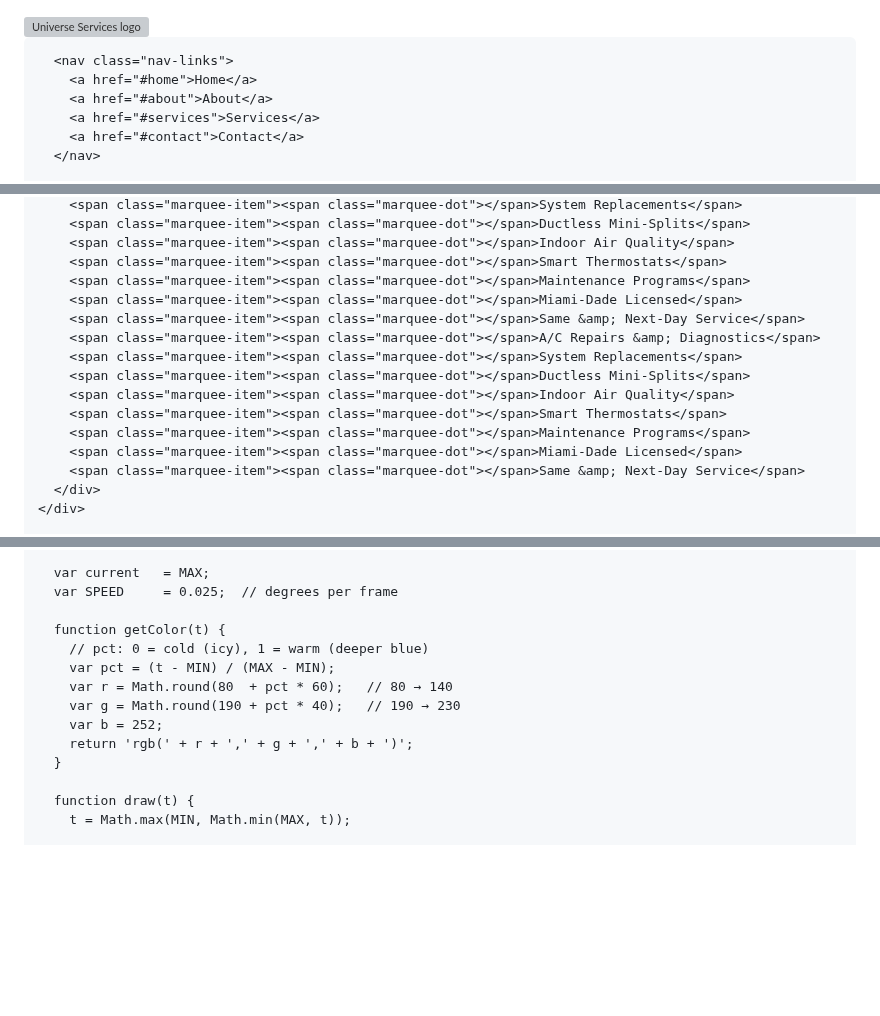
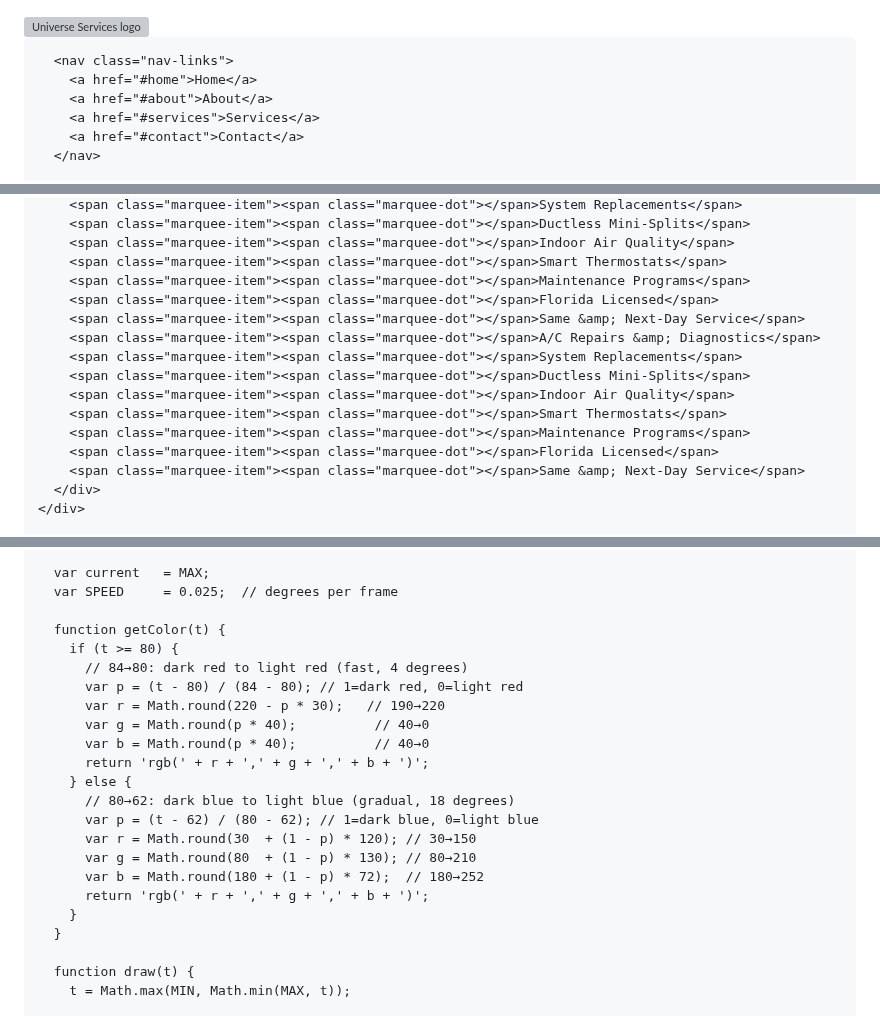
Before and after one commit to josephrey2/josephrey2.github.io, a Markdown page: README.md, 3 parts joined by grey strips. GitHub-like rendering; blank space fills up the shorter version; grey boxes are pictures that could not be loaded.

```diff
--- a/README.md
+++ b/README.md
@@ -29,7 +29,7 @@
 
     *, *::before, *::after { box-sizing: border-box; margin: 0; padding: 0; }
 
-    html { scroll-behavior: smooth; font-size: 16px; }
+    html { scroll-behavior: smooth; font-size: 16px; scroll-padding-top: 175px; }
 
     body {
       font-family: "DM Sans", system-ui, sans-serif;
@@ -452,8 +452,8 @@
     .hero-trust-item {
       display: flex;
       align-items: center;
-      gap: .45rem;
-      padding: .65rem 1.1rem;
+      gap: .35rem;
+      padding: .65rem .75rem;
       border-right: 1px solid rgba(255,255,255,.12);
     }
 
@@ -1410,7 +1410,7 @@
         <span class="marquee-item"><span class="marquee-dot"></span>Indoor Air Quality</span>
         <span class="marquee-item"><span class="marquee-dot"></span>Smart Thermostats</span>
         <span class="marquee-item"><span class="marquee-dot"></span>Maintenance Programs</span>
-        <span class="marquee-item"><span class="marquee-dot"></span>Miami-Dade Licensed</span>
+        <span class="marquee-item"><span class="marquee-dot"></span>Florida Licensed</span>
         <span class="marquee-item"><span class="marquee-dot"></span>Same &amp; Next-Day Service</span>
         <span class="marquee-item"><span class="marquee-dot"></span>A/C Repairs &amp; Diagnostics</span>
         <span class="marquee-item"><span class="marquee-dot"></span>System Replacements</span>
@@ -1418,7 +1418,7 @@
         <span class="marquee-item"><span class="marquee-dot"></span>Indoor Air Quality</span>
         <span class="marquee-item"><span class="marquee-dot"></span>Smart Thermostats</span>
         <span class="marquee-item"><span class="marquee-dot"></span>Maintenance Programs</span>
-        <span class="marquee-item"><span class="marquee-dot"></span>Miami-Dade Licensed</span>
+        <span class="marquee-item"><span class="marquee-dot"></span>Florida Licensed</span>
         <span class="marquee-item"><span class="marquee-dot"></span>Same &amp; Next-Day Service</span>
       </div>
     </div>
@@ -1770,12 +1770,21 @@
       var SPEED     = 0.025;  // degrees per frame
 
       function getColor(t) {
-        // pct: 0 = cold (icy), 1 = warm (deeper blue)
-        var pct = (t - MIN) / (MAX - MIN);
-        var r = Math.round(80  + pct * 60);   // 80 → 140
-        var g = Math.round(190 + pct * 40);   // 190 → 230
-        var b = 252;
-        return 'rgb(' + r + ',' + g + ',' + b + ')';
+        if (t >= 80) {
+          // 84→80: dark red to light red (fast, 4 degrees)
+          var p = (t - 80) / (84 - 80); // 1=dark red, 0=light red
+          var r = Math.round(220 - p * 30);   // 190→220
+          var g = Math.round(p * 40);          // 40→0
+          var b = Math.round(p * 40);          // 40→0
+          return 'rgb(' + r + ',' + g + ',' + b + ')';
+        } else {
+          // 80→62: dark blue to light blue (gradual, 18 degrees)
+          var p = (t - 62) / (80 - 62); // 1=dark blue, 0=light blue
+          var r = Math.round(30  + (1 - p) * 120); // 30→150
+          var g = Math.round(80  + (1 - p) * 130); // 80→210
+          var b = Math.round(180 + (1 - p) * 72);  // 180→252
+          return 'rgb(' + r + ',' + g + ',' + b + ')';
+        }
       }
 
       function draw(t) {
```
